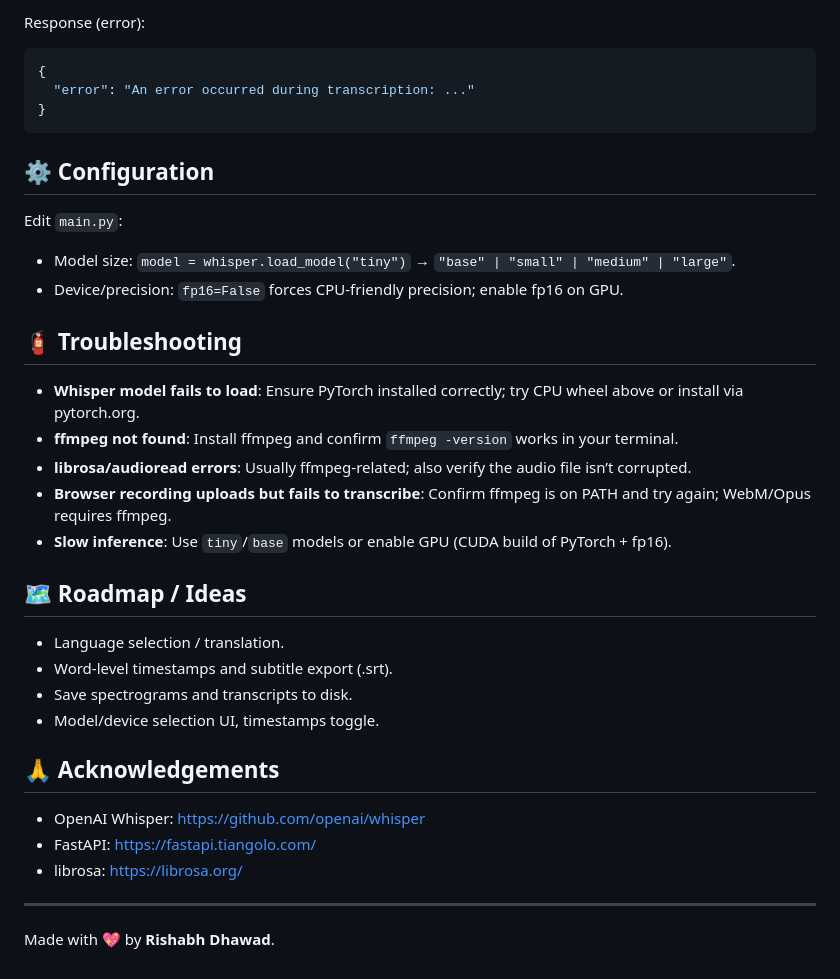
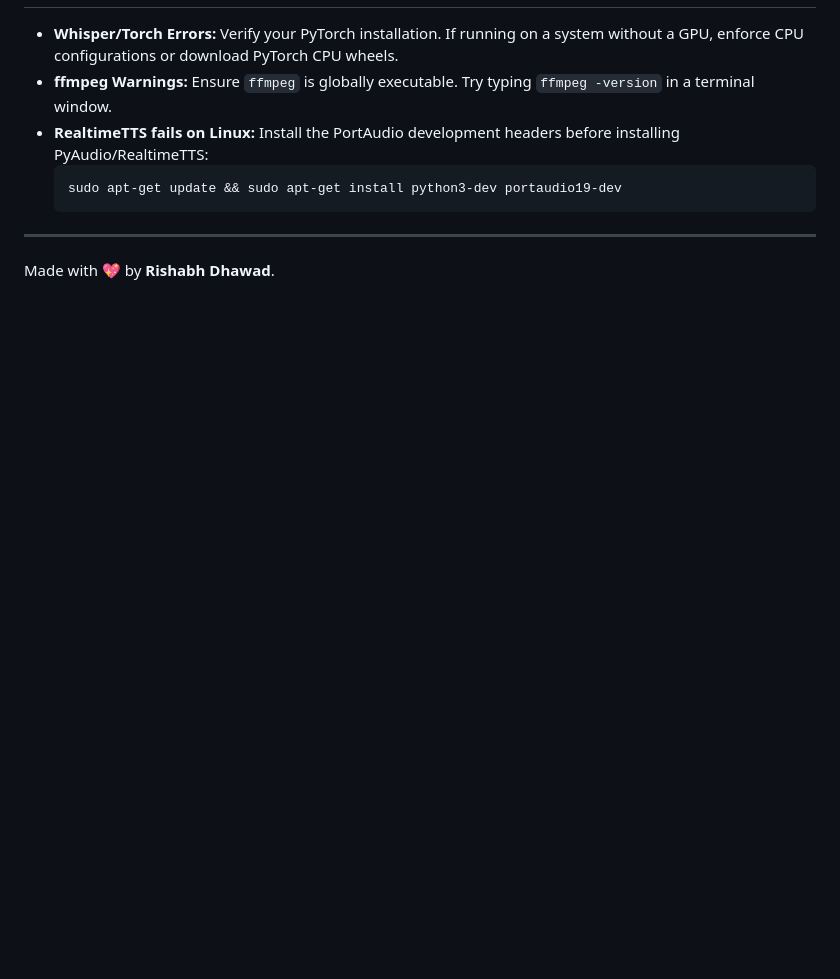
Before and after one commit to RishabhDhawad/Voice-Cloning, a Markdown page: README.md, the part around the change printed below. Rendered like a GitHub page; blank space fills up the shorter version.

````diff
--- a/README.md
+++ b/README.md
@@ -112,37 +136,9 @@ Response (200):
-Response (error):
-
-```json
-{
-  "error": "An error occurred during transcription: ..."
-}
-```
-
-## ⚙️ Configuration
-
-Edit `main.py`:
-* Model size: `model = whisper.load_model("tiny")` → `"base" | "small" | "medium" | "large"`.
-* Device/precision: `fp16=False` forces CPU-friendly precision; enable fp16 on GPU.
-
-## 🧯 Troubleshooting
-
-* **Whisper model fails to load**: Ensure PyTorch installed correctly; try CPU wheel above or install via pytorch.org.
-* **ffmpeg not found**: Install ffmpeg and confirm `ffmpeg -version` works in your terminal.
-* **librosa/audioread errors**: Usually ffmpeg-related; also verify the audio file isn’t corrupted.
-* **Browser recording uploads but fails to transcribe**: Confirm ffmpeg is on PATH and try again; WebM/Opus requires ffmpeg.
-* **Slow inference**: Use `tiny`/`base` models or enable GPU (CUDA build of PyTorch + fp16).
-
-## 🗺️ Roadmap / Ideas
-
-* Language selection / translation.
-* Word-level timestamps and subtitle export (.srt).
-* Save spectrograms and transcripts to disk.
-* Model/device selection UI, timestamps toggle.
-
-## 🙏 Acknowledgements
-
-* OpenAI Whisper: https://github.com/openai/whisper
-* FastAPI: https://fastapi.tiangolo.com/
-* librosa: https://librosa.org/
+- **Whisper/Torch Errors:** Verify your PyTorch installation. If running on a system without a GPU, enforce CPU configurations or download PyTorch CPU wheels.
+- **ffmpeg Warnings:** Ensure `ffmpeg` is globally executable. Try typing `ffmpeg -version` in a terminal window.
+- **RealtimeTTS fails on Linux:** Install the PortAudio development headers before installing PyAudio/RealtimeTTS:
+  ```bash
+  sudo apt-get update && sudo apt-get install python3-dev portaudio19-dev
+  ```
 
 ---
 
````
Also changed, not shown: other parts of README.md (+96 -72 lines), images/home.png (added), images/melspectrogram.png (added), images/voice_clone.png (added).
